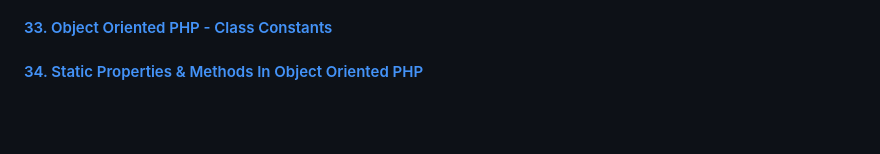
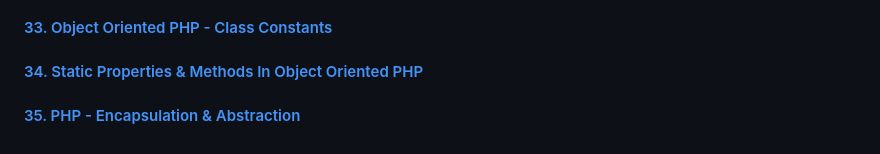
Before and after one commit to aristizabaru/learn-php-the-right-way, a Markdown page: README.md, the part around the change. Drawn GitHub-style; blank space fills up the shorter version.

Commit message:
docs: add lesson 35

```diff
--- a/README.md
+++ b/README.md
@@ -91,3 +91,5 @@ This repository is divided by the lessons (videos) that are part of the [Learn P
 #### [33. Object Oriented PHP - Class Constants](33_class_constants)
 
 #### [34. Static Properties & Methods In Object Oriented PHP](34_static_properties_methods)
+
+#### [35. PHP - Encapsulation & Abstraction](35_encapsulation_abstraction)
```
